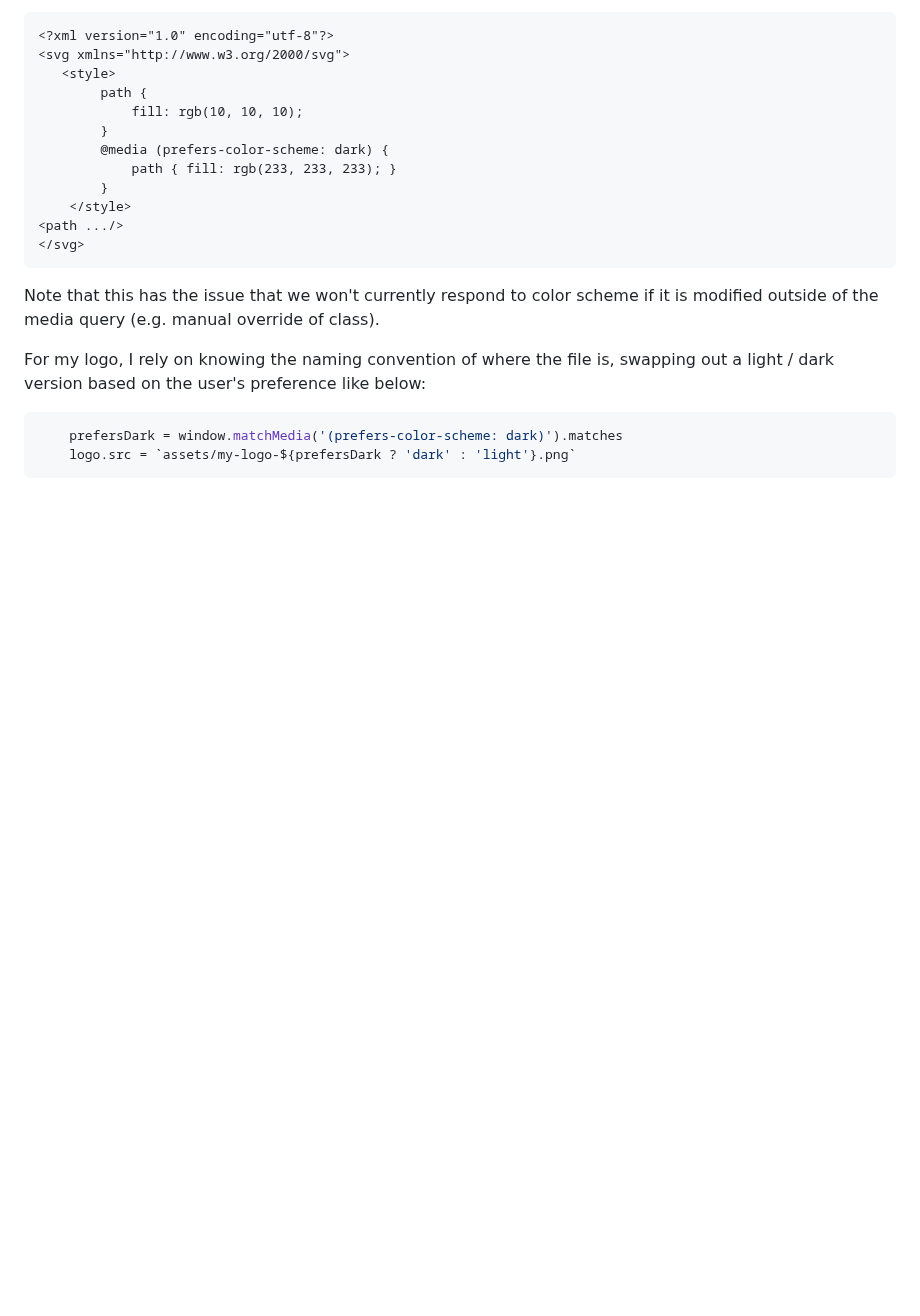
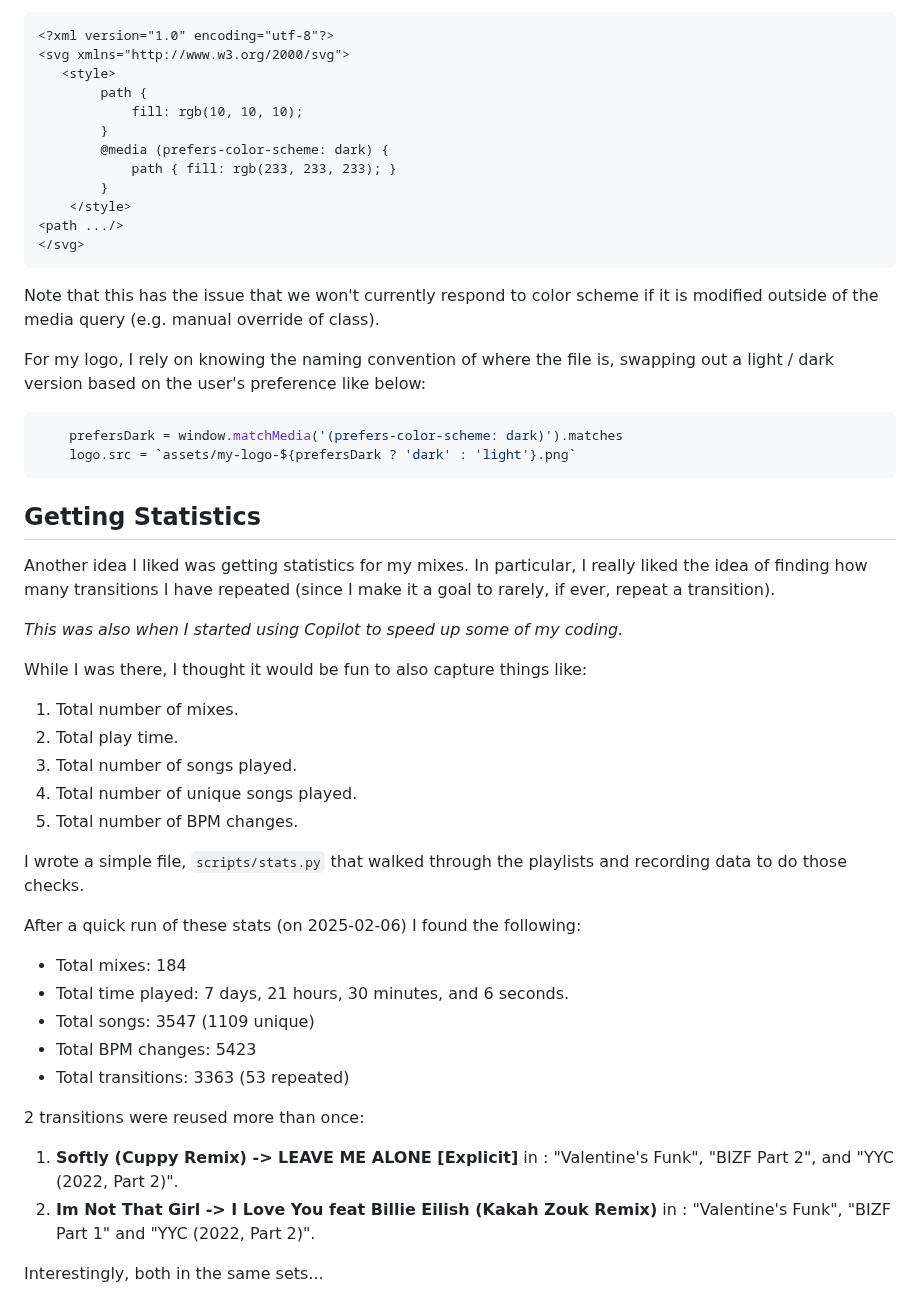
Before and after one commit to djsprenk/set-explorer, a Markdown page: docs/DEVLOG.md, the part around the change. Drawn GitHub-style; blank space fills up the shorter version.

Commit message:
Update devlog

````diff
--- a/docs/DEVLOG.md
+++ b/docs/DEVLOG.md
@@ -673,3 +673,34 @@ For my logo, I rely on knowing the naming convention of where the file is, swapp
     prefersDark = window.matchMedia('(prefers-color-scheme: dark)').matches
     logo.src = `assets/my-logo-${prefersDark ? 'dark' : 'light'}.png`
 ```
+
+## Getting Statistics
+
+Another idea I liked was getting statistics for my mixes. In particular, I really liked the idea of finding how many transitions I have repeated (since I make it a goal to rarely, if ever, repeat a transition).
+
+*This was also when I started using Copilot to speed up some of my coding.*
+
+While I was there, I thought it would be fun to also capture things like:
+
+1. Total number of mixes.
+2. Total play time.
+3. Total number of songs played.
+4. Total number of unique songs played.
+5. Total number of BPM changes.
+
+I wrote a simple file, `scripts/stats.py` that walked through the playlists and recording data to do those checks.
+
+After a quick run of these stats (on 2025-02-06) I found the following:
+
+- Total mixes: 184
+- Total time played: 7 days, 21 hours, 30 minutes, and 6 seconds.
+- Total songs: 3547 (1109 unique)
+- Total BPM changes: 5423
+- Total transitions: 3363 (53 repeated)
+
+2 transitions were reused more than once:
+
+1. **Softly (Cuppy Remix) -> LEAVE ME ALONE [Explicit]** in : "Valentine's Funk", "BIZF Part 2", and "YYC (2022, Part 2)".
+2. **Im Not That Girl -> I Love You feat Billie Eilish (Kakah Zouk Remix)** in : "Valentine's Funk", "BIZF Part 1" and "YYC (2022, Part 2)".
+
+Interestingly, both in the same sets...
````
